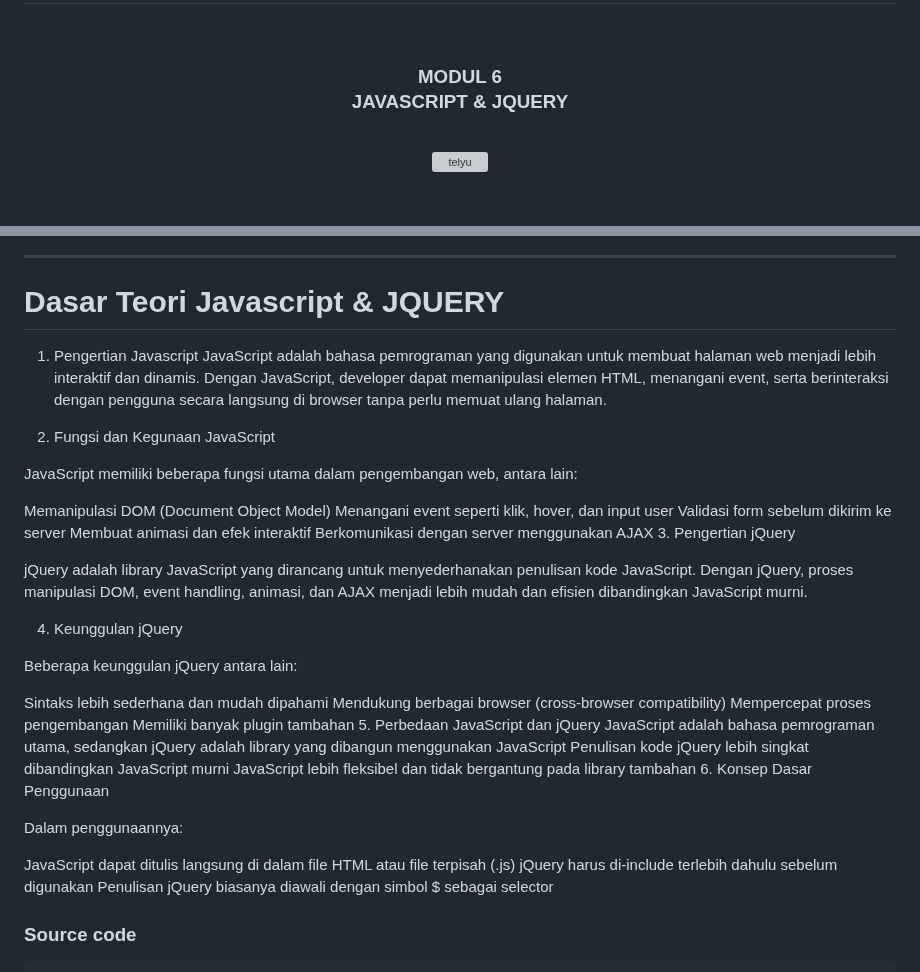
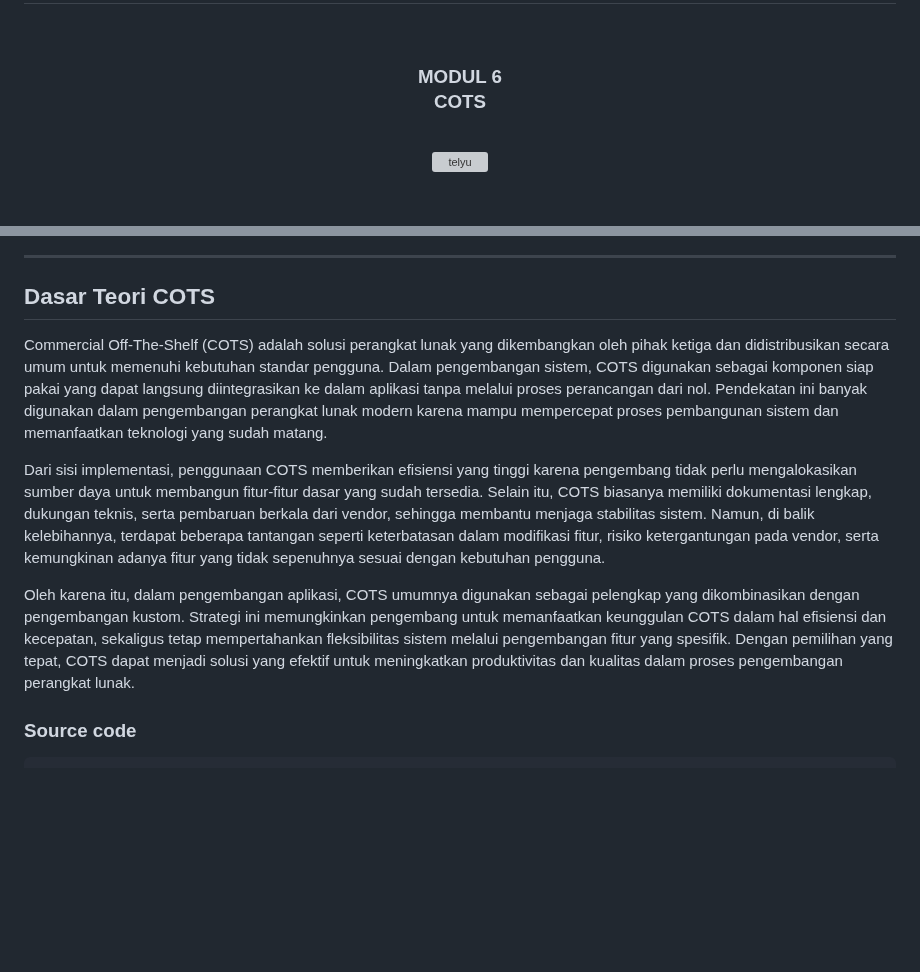
Before and after one commit to Aplikasi-Berbasis-Platform-S1IF-11-05/modul-6, a Markdown page: 2311102107_WildanFachriDzulfikar/README.md, 2 parts joined by grey strips. Rendered like a GitHub page; blank space fills up the shorter version; grey boxes are pictures that could not be loaded.

Commit message:
fix readme modul 6

````diff
--- a/2311102107_WildanFachriDzulfikar/README.md
+++ b/2311102107_WildanFachriDzulfikar/README.md
@@ -2,7 +2,7 @@
   <br />
   <h1>LAPORAN PRAKTIKUM <br> APLIKASI BERBASIS PLATFORM </h1>
   <br />
-  <h3>MODUL 6 <br> JAVASCRIPT & JQUERY </h3>
+  <h3>MODUL 6 <br> COTS </h3>
   <br />
   <img width="512" height="512" alt="telyu" src="https://github.com/user-attachments/assets/724a3291-bcf9-448d-a395-3886a8659d79" />
   <br />
@@ -33,43 +33,13 @@
 
 <hr>
 
-# Dasar Teori Javascript & JQUERY
+## Dasar Teori COTS
 
-1. Pengertian Javascript
-JavaScript adalah bahasa pemrograman yang digunakan untuk membuat halaman web menjadi lebih interaktif dan dinamis. Dengan JavaScript, developer dapat memanipulasi elemen HTML, menangani event, serta berinteraksi dengan pengguna secara langsung di browser tanpa perlu memuat ulang halaman.
+Commercial Off-The-Shelf (COTS) adalah solusi perangkat lunak yang dikembangkan oleh pihak ketiga dan didistribusikan secara umum untuk memenuhi kebutuhan standar pengguna. Dalam pengembangan sistem, COTS digunakan sebagai komponen siap pakai yang dapat langsung diintegrasikan ke dalam aplikasi tanpa melalui proses perancangan dari nol. Pendekatan ini banyak digunakan dalam pengembangan perangkat lunak modern karena mampu mempercepat proses pembangunan sistem dan memanfaatkan teknologi yang sudah matang.
 
-2. Fungsi dan Kegunaan JavaScript
+Dari sisi implementasi, penggunaan COTS memberikan efisiensi yang tinggi karena pengembang tidak perlu mengalokasikan sumber daya untuk membangun fitur-fitur dasar yang sudah tersedia. Selain itu, COTS biasanya memiliki dokumentasi lengkap, dukungan teknis, serta pembaruan berkala dari vendor, sehingga membantu menjaga stabilitas sistem. Namun, di balik kelebihannya, terdapat beberapa tantangan seperti keterbatasan dalam modifikasi fitur, risiko ketergantungan pada vendor, serta kemungkinan adanya fitur yang tidak sepenuhnya sesuai dengan kebutuhan pengguna.
 
-JavaScript memiliki beberapa fungsi utama dalam pengembangan web, antara lain:
-
-Memanipulasi DOM (Document Object Model)
-Menangani event seperti klik, hover, dan input user
-Validasi form sebelum dikirim ke server
-Membuat animasi dan efek interaktif
-Berkomunikasi dengan server menggunakan AJAX
-3. Pengertian jQuery
-
-jQuery adalah library JavaScript yang dirancang untuk menyederhanakan penulisan kode JavaScript. Dengan jQuery, proses manipulasi DOM, event handling, animasi, dan AJAX menjadi lebih mudah dan efisien dibandingkan JavaScript murni.
-
-4. Keunggulan jQuery
-
-Beberapa keunggulan jQuery antara lain:
-
-Sintaks lebih sederhana dan mudah dipahami
-Mendukung berbagai browser (cross-browser compatibility)
-Mempercepat proses pengembangan
-Memiliki banyak plugin tambahan
-5. Perbedaan JavaScript dan jQuery
-JavaScript adalah bahasa pemrograman utama, sedangkan jQuery adalah library yang dibangun menggunakan JavaScript
-Penulisan kode jQuery lebih singkat dibandingkan JavaScript murni
-JavaScript lebih fleksibel dan tidak bergantung pada library tambahan
-6. Konsep Dasar Penggunaan
-
-Dalam penggunaannya:
-
-JavaScript dapat ditulis langsung di dalam file HTML atau file terpisah (.js)
-jQuery harus di-include terlebih dahulu sebelum digunakan
-Penulisan jQuery biasanya diawali dengan simbol $ sebagai selector
+Oleh karena itu, dalam pengembangan aplikasi, COTS umumnya digunakan sebagai pelengkap yang dikombinasikan dengan pengembangan kustom. Strategi ini memungkinkan pengembang untuk memanfaatkan keunggulan COTS dalam hal efisiensi dan kecepatan, sekaligus tetap mempertahankan fleksibilitas sistem melalui pengembangan fitur yang spesifik. Dengan pemilihan yang tepat, COTS dapat menjadi solusi yang efektif untuk meningkatkan produktivitas dan kualitas dalam proses pengembangan perangkat lunak.
 
 ### Source code
 ```py
````
